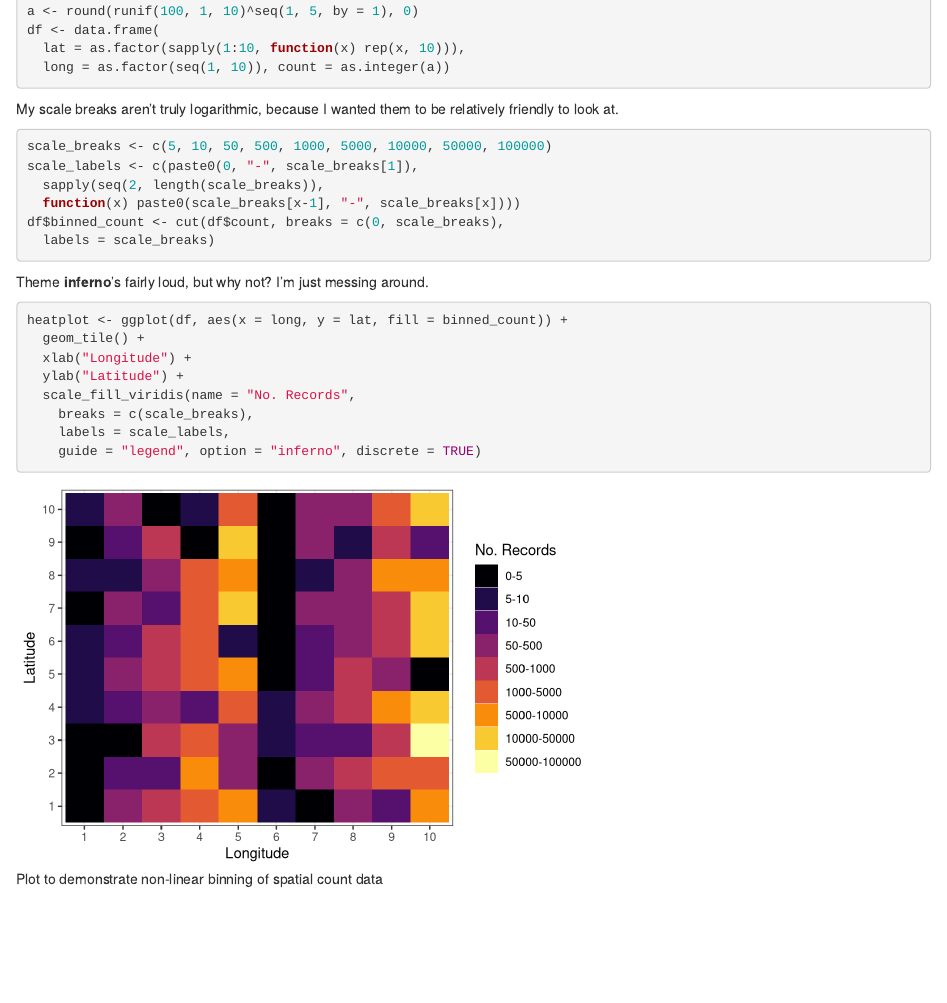
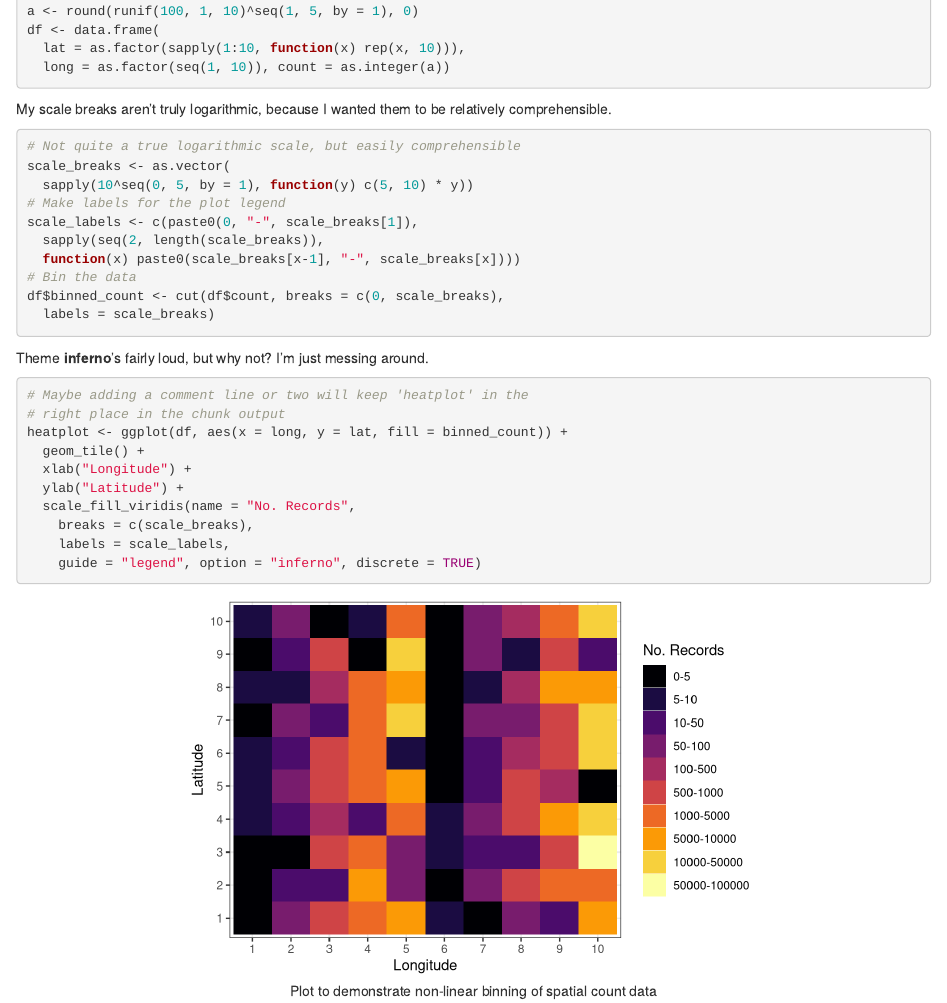
Before and after one commit to sjcowtan/blogdown_source, an R Markdown document (content/post/2018-08-14-quarrelling-with-hugo.Rmd): the page in a window 1100 px wide, from 650 px down. Rendered offline with R 4.5, knitr and Pandoc, with nearby package versions.

Commit message:
Tweaks to the plot

````diff
--- a/content/post/2018-08-14-quarrelling-with-hugo.Rmd
+++ b/content/post/2018-08-14-quarrelling-with-hugo.Rmd
@@ -54,13 +54,17 @@ df <- data.frame(
 ```
 
 My scale breaks aren't truly logarithmic, because I wanted them to be relatively
-friendly to look at.
+comprehensible.
 
 ```{r prepPlot}
-scale_breaks <- c(5, 10, 50, 500, 1000, 5000, 10000, 50000, 100000)
+# Not quite a true logarithmic scale, but easily comprehensible
+scale_breaks <- as.vector(
+  sapply(10^seq(0, 5, by = 1), function(y) c(5, 10) * y))
+# Make labels for the plot legend
 scale_labels <- c(paste0(0, "-", scale_breaks[1]),
   sapply(seq(2, length(scale_breaks)),
   function(x) paste0(scale_breaks[x-1], "-", scale_breaks[x])))
+# Bin the data
 df$binned_count <- cut(df$count, breaks = c(0, scale_breaks),
   labels = scale_breaks)
 ```
@@ -68,6 +72,8 @@ df$binned_count <- cut(df$count, breaks = c(0, scale_breaks),
 Theme __inferno__'s fairly loud, but why not?  I'm just messing around.
 
 ```{r makePlot}
+# Maybe adding a comment line or two will keep 'heatplot' in the
+# right place in the chunk output
 heatplot <- ggplot(df, aes(x = long, y = lat, fill = binned_count)) +
   geom_tile() +
   xlab("Longitude") +
@@ -78,6 +84,6 @@ heatplot <- ggplot(df, aes(x = long, y = lat, fill = binned_count)) +
     guide = "legend", option = "inferno", discrete = TRUE)
 ```
 
-```{r plotThePlot, fig.width = 6, fig.height = 4, fig.alogn = "center", fig.cap = "Plot to demonstrate non-linear binning of spatial count data", fig.lp = "", echo = FALSE}
+```{r plotThePlot, fig.width = 6, fig.height = 4, fig.align = "center", fig.cap = "Plot to demonstrate non-linear binning of spatial count data", fig.lp = "", echo = FALSE}
 print(heatplot)
 ```
````
Also changed, not shown: README.md (deleted), content/post/2018-08-14-quarrelling-with-hugo.html, static/post/2018-08-14-quarrelling-with-hugo_files/figure-html/plotThePlot-1.png, 3 other files.
